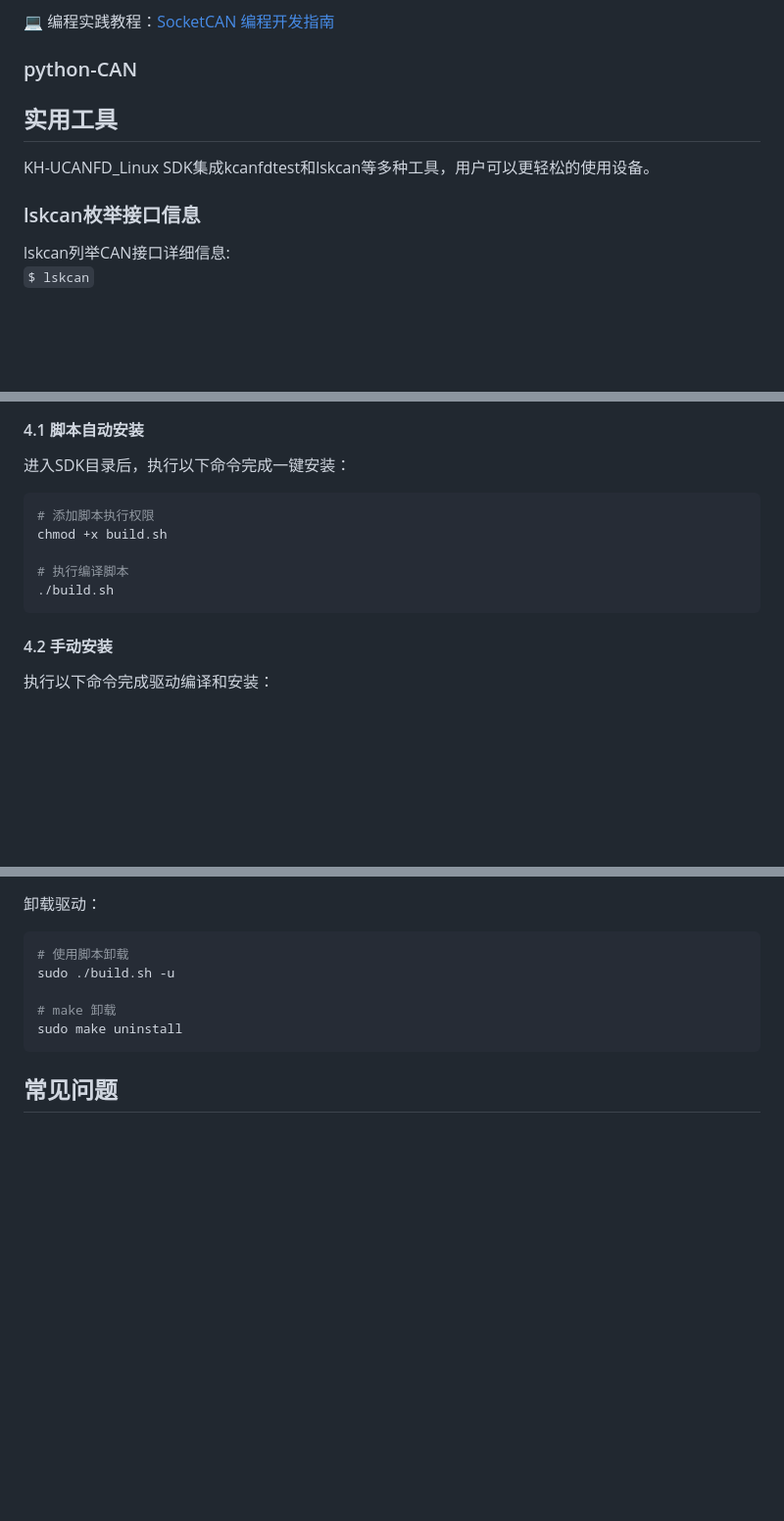
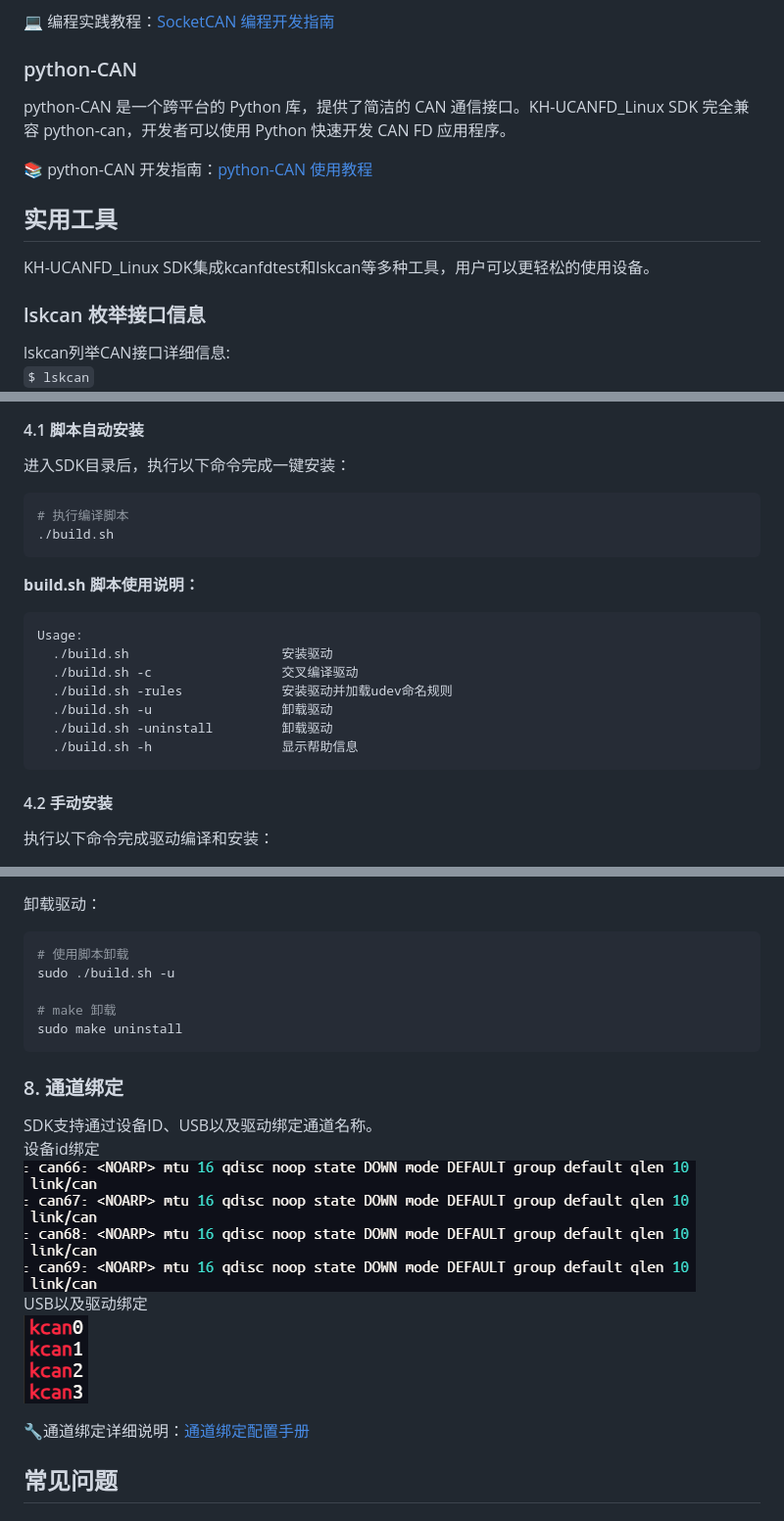
Before and after one commit to kunhong-elec/KH-UCANFD-Linux-SDK, a Markdown page: README.md, 3 parts joined by grey strips. Shown at 98% size. Rendered like a GitHub page; pictures changed too: images/channelbind.png (added), images/idbind.png (added); blank space fills up the shorter version.

Commit message:
add  channel binding.md and readme catalog

````diff
--- a/README.md
+++ b/README.md
@@ -71,10 +104,13 @@ SocketCAN 核心优势在于支持标准 Socket 编程接口，开发者可基
 
 ### python-CAN
 
+python-CAN 是一个跨平台的 Python 库，提供了简洁的 CAN 通信接口。KH-UCANFD_Linux SDK 完全兼容 python-can，开发者可以使用 Python 快速开发 CAN FD 应用程序。
+
+📚 python-CAN 开发指南：[python-CAN 使用教程](/python-can/README.md)
 
 ## 实用工具
 KH-UCANFD_Linux SDK集成kcanfdtest和lskcan等多种工具，用户可以更轻松的使用设备。
-### lskcan枚举接口信息
+### lskcan 枚举接口信息
 lskcan列举CAN接口详细信息:
 ``$ lskcan``
 ![列表信息演示](images/lskcan.png)
@@ -152,13 +188,20 @@ cd KH-UCANFD_Linux_SDK_x.y.z/
 #### 4.1 脚本自动安装
 进入SDK目录后，执行以下命令完成一键安装：
 ```bash
-# 添加脚本执行权限
-chmod +x build.sh
-
 # 执行编译脚本
 ./build.sh
 ```
 
+**build.sh 脚本使用说明：**
+```bash
+Usage:
+  ./build.sh                    安装驱动
+  ./build.sh -c                 交叉编译驱动
+  ./build.sh -rules             安装驱动并加载udev命名规则
+  ./build.sh -u                 卸载驱动
+  ./build.sh -uninstall         卸载驱动
+  ./build.sh -h                 显示帮助信息
+```
 
 #### 4.2 手动安装
 执行以下命令完成驱动编译和安装：
@@ -220,6 +263,15 @@ sudo ./build.sh -u
 # make 卸载
 sudo make uninstall
 ```
+### 8. 通道绑定
+SDK支持通过设备ID、USB以及驱动绑定通道名称。
+设备id绑定
+![idbind](/images/idbind.png)
+USB以及驱动绑定
+![channelbind](/images/channelbind.png)
+
+🔧通道绑定详细说明：[通道绑定配置手册](Channel_Binding.md)
+
 ## 常见问题
 
 ### Q1：驱动加载时报错 “modprobe: ERROR: could not insert 'kcan': Key was rejected by service”
````
Also changed, not shown: other parts of README.md (+35 -2 lines), Channel_Binding.md (added, +116 -0 lines), KCANFD_Test.md (+2 -2 lines), images/udevadm.png (added), images/usbbind.png (added).
